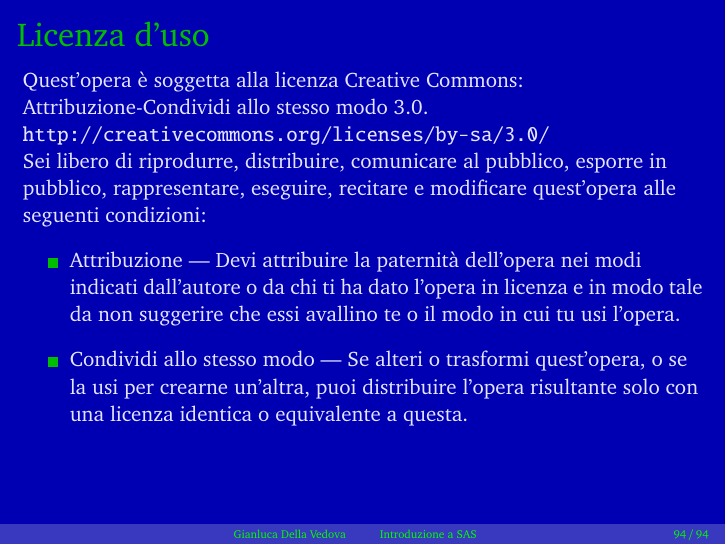
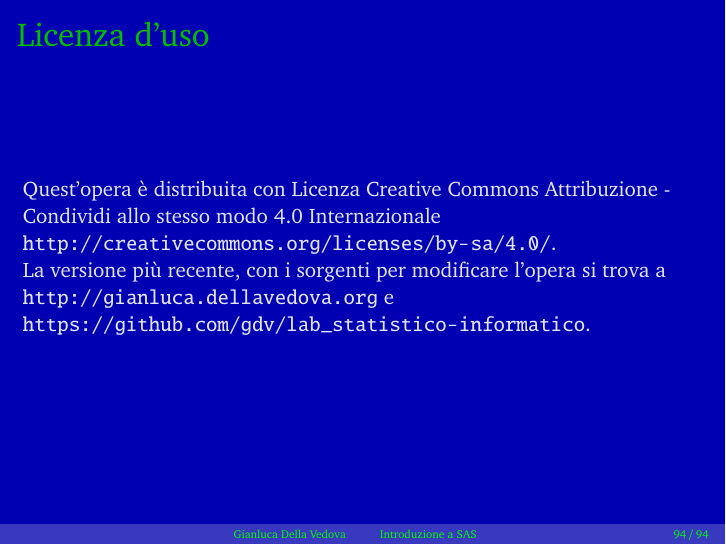
Before and after one commit to gdv/lab_statistico-informatico, LaTeX slides (lucidi_SAS_video.tex, which reads lucidi_SAS_testo.tex): page 94 of 94. Compiled offline with pdfLaTeX.

Commit message:
nuova licenza

```diff
--- a/lucidi_SAS_testo.tex
+++ b/lucidi_SAS_testo.tex
@@ -1111,26 +1111,14 @@ Pavia     21  5                   V
 
 \begin{frame}[containsverbatim]\frametitle{Licenza d'uso}
   \small
+Quest'opera è distribuita con Licenza Creative Commons
+Attribuzione - Condividi allo stesso modo 4.0 Internazionale
+\url{http://creativecommons.org/licenses/by-sa/4.0/}.
 
-  Quest'opera {\`e} soggetta alla licenza Creative Commons: Attribuzione-Condividi
-  allo stesso modo 3.0.
+La versione più recente, con i sorgenti per modificare l'opera si trova
+a \url{http://gianluca.dellavedova.org} e
+\url{https://github.com/gdv/lab_statistico-informatico}.
 
-  \verb+http://creativecommons.org/licenses/by-sa/3.0/+
-
-  Sei libero di riprodurre, distribuire, comunicare al pubblico, esporre in
-  pubblico, rappresentare, eseguire, recitare e modificare quest'opera
-  alle seguenti condizioni:
-  \begin{itemize}
-  \item
-    Attribuzione — Devi attribuire la paternit{\`a} dell'opera nei modi indicati
-    dall'autore o da chi ti ha dato l'opera in licenza e in modo tale da non
-    suggerire che essi avallino te o il modo in cui tu usi l'opera.
-  \item
-    Condividi allo stesso modo — Se alteri o trasformi quest'opera, o se la usi
-    per crearne un'altra, puoi distribuire l'opera risultante solo con una licenza
-    identica o equivalente a  questa.
-  \end{itemize}
-  \vspace*{1cm}
 \end{frame}
 
 \end{document}
```
